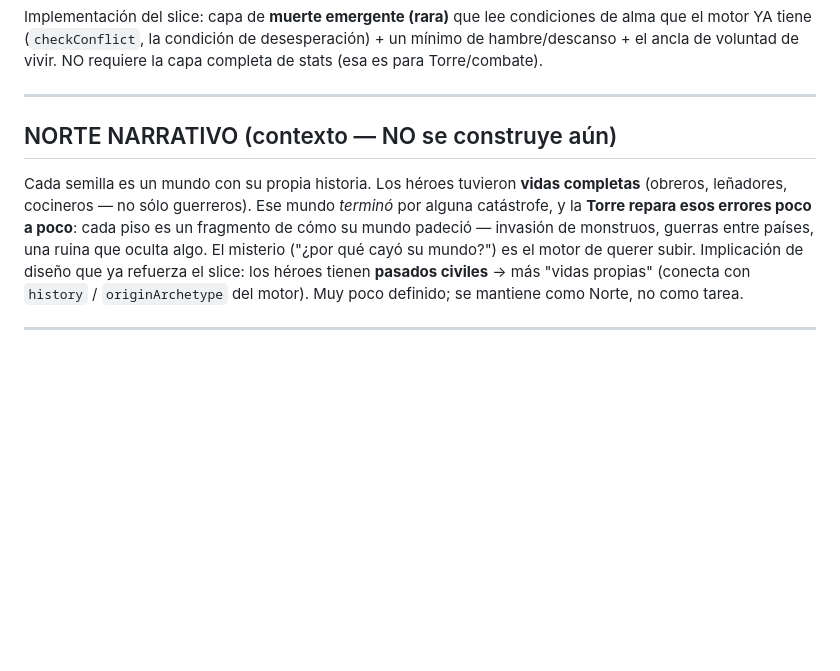
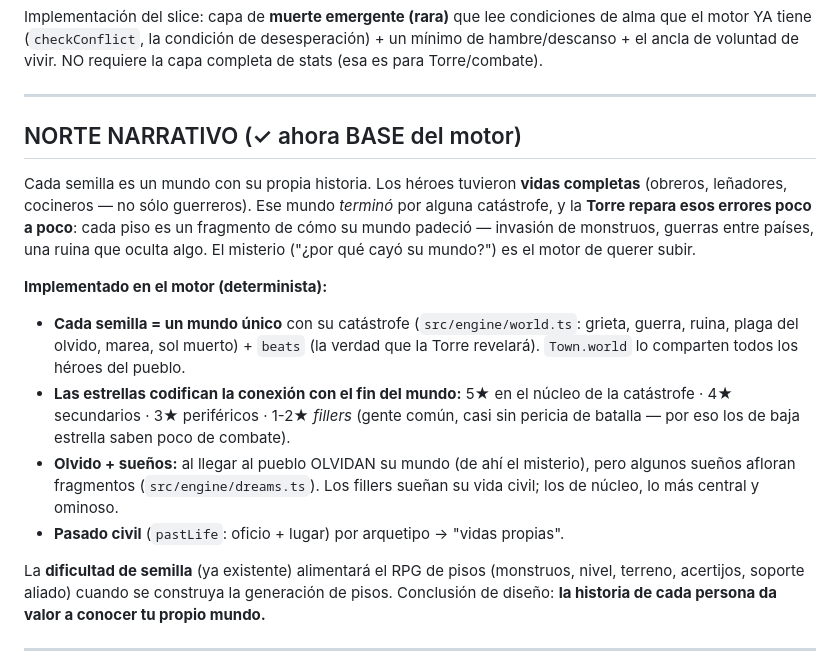
Before and after one commit to 1201mmoises-byte/BetaLife, a Markdown page: docs/DISENO-VERTICAL-SLICE.md, the part around the change. GitHub-like rendering; blank space fills up the shorter version.

```diff
--- a/docs/DISENO-VERTICAL-SLICE.md
+++ b/docs/DISENO-VERTICAL-SLICE.md
@@ -216,15 +216,29 @@ el ancla de voluntad de vivir. NO requiere la capa completa de stats (esa es par
 
 ---
 
-## NORTE NARRATIVO (contexto — NO se construye aún)
+## NORTE NARRATIVO (✓ ahora BASE del motor)
 
 Cada semilla es un mundo con su propia historia. Los héroes tuvieron **vidas completas**
 (obreros, leñadores, cocineros — no sólo guerreros). Ese mundo *terminó* por alguna catástrofe,
 y la **Torre repara esos errores poco a poco**: cada piso es un fragmento de cómo su mundo
 padeció — invasión de monstruos, guerras entre países, una ruina que oculta algo. El misterio
-("¿por qué cayó su mundo?") es el motor de querer subir. Implicación de diseño que ya refuerza
-el slice: los héroes tienen **pasados civiles** → más "vidas propias" (conecta con `history` /
-`originArchetype` del motor). Muy poco definido; se mantiene como Norte, no como tarea.
+("¿por qué cayó su mundo?") es el motor de querer subir.
+
+**Implementado en el motor (determinista):**
+- **Cada semilla = un mundo único** con su catástrofe (`src/engine/world.ts`: grieta,
+  guerra, ruina, plaga del olvido, marea, sol muerto) + `beats` (la verdad que la Torre
+  revelará). `Town.world` lo comparten todos los héroes del pueblo.
+- **Las estrellas codifican la conexión con el fin del mundo:** 5★ en el núcleo de la
+  catástrofe · 4★ secundarios · 3★ periféricos · 1-2★ *fillers* (gente común, casi sin
+  pericia de batalla — por eso los de baja estrella saben poco de combate).
+- **Olvido + sueños:** al llegar al pueblo OLVIDAN su mundo (de ahí el misterio), pero
+  algunos sueños afloran fragmentos (`src/engine/dreams.ts`). Los fillers sueñan su vida
+  civil; los de núcleo, lo más central y ominoso.
+- **Pasado civil** (`pastLife`: oficio + lugar) por arquetipo → "vidas propias".
+
+La **dificultad de semilla** (ya existente) alimentará el RPG de pisos (monstruos, nivel,
+terreno, acertijos, soporte aliado) cuando se construya la generación de pisos. Conclusión
+de diseño: **la historia de cada persona da valor a conocer tu propio mundo.**
 
 ---
 
```
Also changed, not shown: CLAUDE.md (+39 -21 lines).
